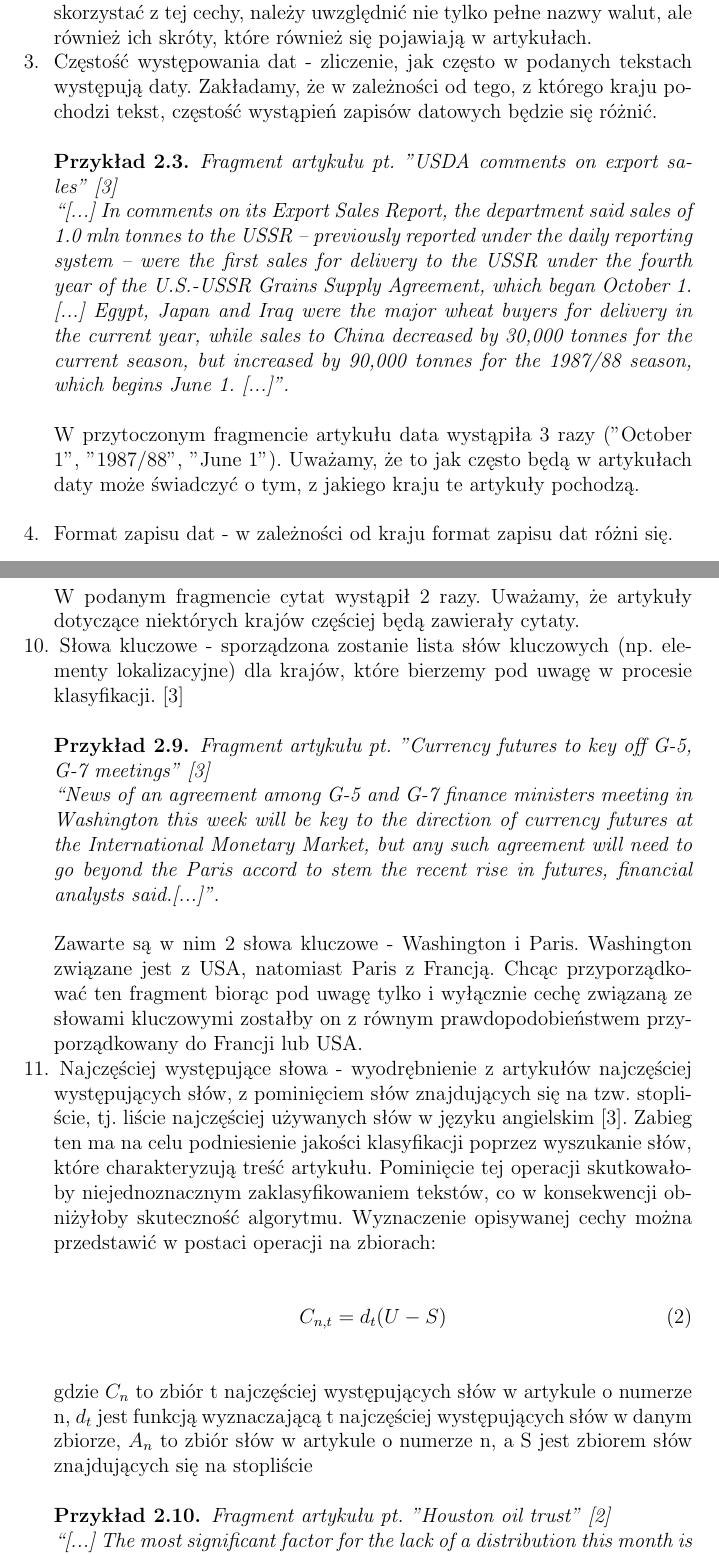
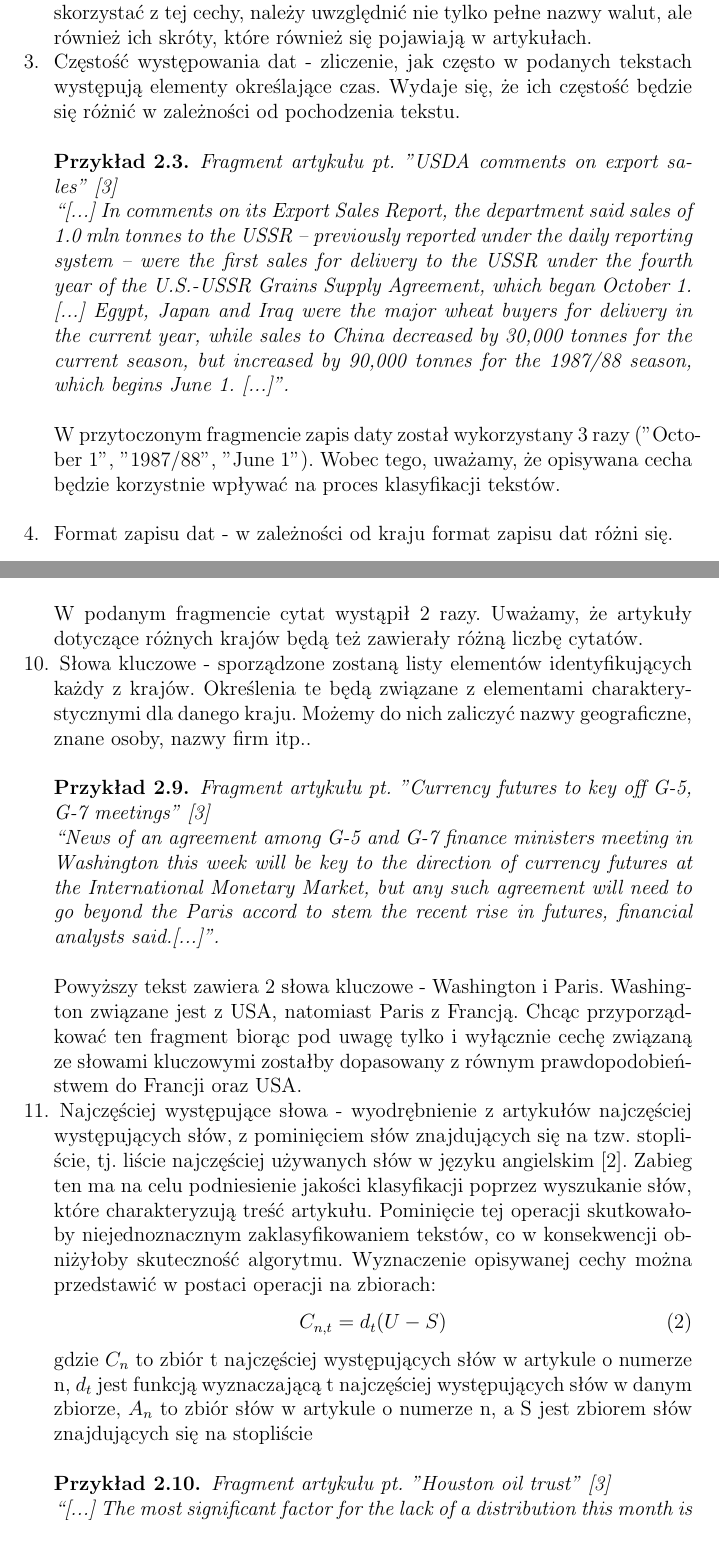
Before and after one commit to KiszczixIsCoding/Computer_Systems_of_Recognition, a LaTeX document (task1/documents/Sprawozdanie-projekt-1-klasyfikacja.tex): two parts of pages 3 and 5 of 8, joined at a grey line, cut so that both start at the same text. Compiled offline with pdfLaTeX.

Commit message:
Change a little bit other points

```diff
--- a/task1/documents/Sprawozdanie-projekt-1-klasyfikacja.tex
+++ b/task1/documents/Sprawozdanie-projekt-1-klasyfikacja.tex
@@ -65,7 +65,7 @@ Z powyższego fragmentu możemy wyodrębnić ciąg cyfr 0430-0010 i na jego pods
     in exchange for all of U.S. Design.[...]}. \\
     \end{exmp}
     W powyższym fragmencie została wymieniona waluta o nazwie dolar ("dlrs"). Mimo, że najbardziej popularnym dolarem jest dolar amerykański, natomiast na świecie jest jeszcze wiele innych walut, których pierwszym członem jest słowo "dolar", np. dolar kanadyjski, dolar australijski. Ten fakt należy również wziąć pod uwagę w momencie wyznaczania zbiorów rozmytych. Z podanego fragmentu wynika także, że aby w pełni skorzystać z tej cechy, należy uwzględnić nie tylko pełne nazwy walut, ale również ich skróty, które również się pojawiają w artykułach.
-    \item Częstość występowania dat - zliczenie, jak często w podanych tekstach występują daty. Zakładamy, że w zależności od tego, z którego kraju pochodzi tekst, częstość wystąpień zapisów datowych będzie się różnić. \\
+    \item Częstość występowania dat - zliczenie, jak często w podanych tekstach występują elementy określające czas. Wydaje się, że ich częstość będzie się różnić w zależności od pochodzenia tekstu. \\
     \begin{exmp} Fragment artykułu pt. "USDA comments on export sales"  \cite{reuters} \\
     \say{[...]  In comments on its Export Sales Report, the department said
     sales of 1.0 mln tonnes to the USSR -- previously reported
@@ -77,14 +77,11 @@ Z powyższego fragmentu możemy wyodrębnić ciąg cyfr 0430-0010 i na jego pods
     delivery in the current year, while sales to China decreased by
     30,000 tonnes for the current season, but increased by 90,000
     tonnes for the 1987/88 season, which begins June 1. [...]}. \\
-    \end{exmp}W przytoczonym fragmencie artykułu data wystąpiła 3 razy ("October 1", "1987/88", "June 1"). Uważamy, że to jak często będą w artykułach daty może świadczyć o tym, z jakiego kraju te artykuły pochodzą. \\
-    \item Format zapisu dat - w zależności od kraju format zapisu dat różni się. \\
-	\begin{exmp} Fragment artykułu pt. "Software services extends warrants" \cite{reuters} \\
-		\say{Software Services of America
+    \end{exmp}W przytoczonym fragmencie zapis daty został wykorzystany 3 razy ("October 1", "1987/88", "June 1"). Wobec tego, uważamy, że opisywana cecha będzie korzystnie wpływać na proces klasyfikacji tekstów. \\
+    \item Format zapisu dat - w zależności od kraju format zapisu dat różni się. \\ \begin{exmp} Fragment artykułu pt. "Software services extends warrants" \cite{reuters} \\ \say{Software Services of America
     Inc said its board has extended the expiration date of its
     warrants until August 31 from April 30.}.\\
     \end{exmp} Daty występujące w tym fragmencie ("August 31" i "April 30") są zapisane w formacie: miesiąc dzień. Uważamy, że w zależności od tego, z jakiego kraju pochodzi artykuł format zapisu dat może się różnić.
-
     \item Ogólna liczba słów - zliczenie wszystkich słów występujących w tekście. Uważamy, że w zależności od tego, jakiego kraju tekst dotyczy, ich długość może być różna.
     \item Częstość słów rozpoczynających się wielką literą - słowa takie będą oznaczały najczęściej  nazwy własne np. imiona, nazwiska, nazwy budynków lub będą to rozwinięcia skrótów. Pisząc o jednym kraju może być używane więcej takich słów,
 	a o innych mniej. Z tej grupy wykluczymy jednak wyrazy składające się wyłącznie z wielkich liter (o których mowa będzie w punkcie następnym) oraz słowa pisane z wielkiej litery z uwagi na początek zdania. \\
@@ -113,8 +111,8 @@ Z powyższego fragmentu możemy wyodrębnić ciąg cyfr 0430-0010 i na jego pods
     lot of its appeal" when the U.S. Department of Justice required
     that Baker sell off its Reed Tool Co operation.[...]}. \\
     \end{exmp}
-    W podanym fragmencie cytat wystąpił 2 razy. Uważamy, że artykuły dotyczące niektórych krajów częściej będą zawierały cytaty.
-    \item Słowa kluczowe - sporządzona zostanie lista słów kluczowych (np. elementy lokalizacyjne) dla krajów, które bierzemy pod uwagę w procesie klasyfikacji. \cite{reuters} \\
+    W podanym fragmencie cytat wystąpił 2 razy. Uważamy, że artykuły dotyczące różnych krajów będą też zawierały różną liczbę cytatów.
+    \item Słowa kluczowe - sporządzone zostaną listy elementów identyfikujących każdy z krajów. Określenia te będą związane z elementami charakterystycznymi dla danego kraju. Możemy do nich zaliczyć nazwy geograficzne, znane osoby, nazwy firm itp..  \\
     \begin{exmp}Fragment artykułu pt. "Currency futures to key off G-5, G-7 meetings" \cite{reuters} \\
     \say{News of an agreement among G-5 and G-7
     finance ministers meeting in Washington this week will be key
@@ -123,8 +121,8 @@ Z powyższego fragmentu możemy wyodrębnić ciąg cyfr 0430-0010 i na jego pods
     the Paris accord to stem the recent rise in futures, financial
     analysts said.[...]}. \\
     \end{exmp}
-    Zawarte są w nim 2 słowa kluczowe - Washington i Paris. Washington związane jest z USA, natomiast Paris z Francją. Chcąc przyporządkować ten fragment biorąc pod uwagę tylko i wyłącznie cechę związaną ze słowami kluczowymi zostałby on z równym prawdopodobieństwem przyporządkowany do Francji lub USA.
-    \item Najczęściej występujące słowa - wyodrębnienie z artykułów najczęściej występujących słów, z pominięciem słów znajdujących się na tzw. stopliście, tj. liście najczęściej używanych słów w języku angielskim \cite{reuters}. Zabieg ten ma na celu podniesienie jakości klasyfikacji poprzez wyszukanie słów, które charakteryzują treść artykułu. Pominięcie tej operacji skutkowałoby niejednoznacznym zaklasyfikowaniem tekstów, co w konsekwencji obniżyłoby skuteczność algorytmu.
+    Powyższy tekst zawiera 2 słowa kluczowe - Washington i Paris. Washington związane jest z USA, natomiast Paris z Francją. Chcąc przyporządkować ten fragment biorąc pod uwagę tylko i wyłącznie cechę związaną ze słowami kluczowymi zostałby dopasowany z równym prawdopodobieństwem do Francji oraz USA.
+    \item Najczęściej występujące słowa - wyodrębnienie z artykułów najczęściej występujących słów, z pominięciem słów znajdujących się na tzw. stopliście, tj. liście najczęściej używanych słów w języku angielskim \cite{coca_words}. Zabieg ten ma na celu podniesienie jakości klasyfikacji poprzez wyszukanie słów, które charakteryzują treść artykułu. Pominięcie tej operacji skutkowałoby niejednoznacznym zaklasyfikowaniem tekstów, co w konsekwencji obniżyłoby skuteczność algorytmu.
 	Wyznaczenie opisywanej cechy można przedstawić w postaci operacji na zbiorach:
 	\begin{gather}
 	C_{n, t}= d_{t}(U - S)
@@ -133,7 +131,7 @@ Z powyższego fragmentu możemy wyodrębnić ciąg cyfr 0430-0010 i na jego pods
 	$d_{t}$ jest funkcją wyznaczającą t najczęściej występujących słów w danym zbiorze, $A_{n}$ to zbiór słów w artykule o numerze n,
 	a S jest zbiorem słów znajdujących się na stopliście \\
 	\begin{exmp}
-    Fragment artykułu pt. "Houston oil trust"  \cite{coca_words} \\
+    Fragment artykułu pt. "Houston oil trust"  \cite{reuters} \\
     \say {[...] The most significant factor for the lack of a distribution
     this month is the establishment of additional special cost
     escrow accounts, the company said, adding, that there may be no
```
Also changed, not shown: task1/documents/Sprawozdanie-projekt-1-klasyfikacja.tex (13 more changed lines). Lines whose indentation alone changed are shown as unchanged.
